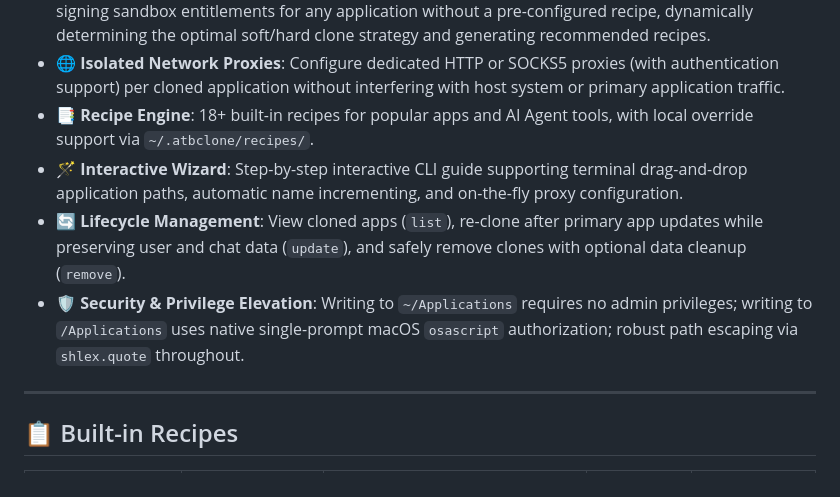
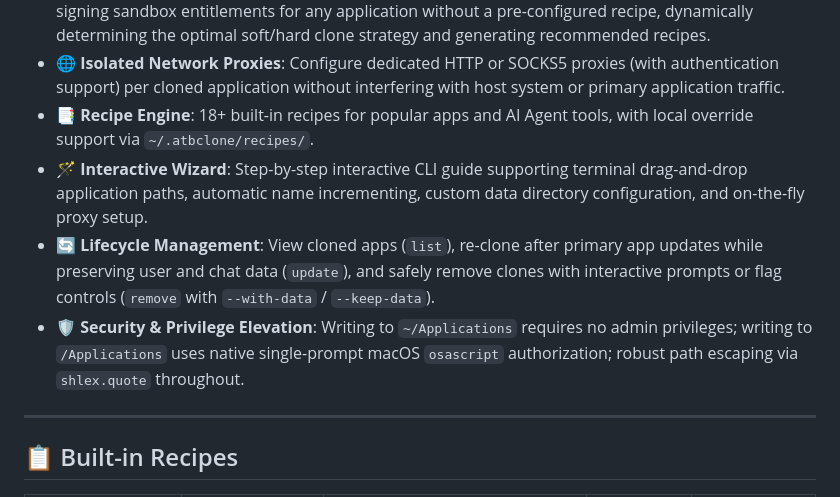
Before and after one commit to aitobox/ATBClone, a Markdown page: README.md, the part around one of its changes. Rendered like a GitHub page.

```diff
--- a/README.md
+++ b/README.md
@@ -14,9 +14,10 @@
 - 🔍 **Intelligent App Prober**: Automatically inspects Mach-O architectures, frameworks, and code signing sandbox entitlements for any application without a pre-configured recipe, dynamically determining the optimal soft/hard clone strategy and generating recommended recipes.
 - 🌐 **Isolated Network Proxies**: Configure dedicated HTTP or SOCKS5 proxies (with authentication support) per cloned application without interfering with host system or primary application traffic.
 - 📑 **Recipe Engine**: 18+ built-in recipes for popular apps and AI Agent tools, with local override support via `~/.atbclone/recipes/`.
-- 🪄 **Interactive Wizard**: Step-by-step interactive CLI guide supporting terminal drag-and-drop application paths, automatic name incrementing, and on-the-fly proxy configuration.
-- 🔄 **Lifecycle Management**: View cloned apps (`list`), re-clone after primary app updates while preserving user and chat data (`update`), and safely remove clones with optional data cleanup (`remove`).
+- 🪄 **Interactive Wizard**: Step-by-step interactive CLI guide supporting terminal drag-and-drop application paths, automatic name incrementing, custom data directory configuration, and on-the-fly proxy setup.
+- 🔄 **Lifecycle Management**: View cloned apps (`list`), re-clone after primary app updates while preserving user and chat data (`update`), and safely remove clones with interactive prompts or flag controls (`remove` with `--with-data` / `--keep-data`).
 - 🛡️ **Security & Privilege Elevation**: Writing to `~/Applications` requires no admin privileges; writing to `/Applications` uses native single-prompt macOS `osascript` authorization; robust path escaping via `shlex.quote` throughout.
+
 
 ---
 
```
Also changed, not shown: other parts of README.md (+20 -4 lines), Readme_zh.md (+22 -6 lines).
